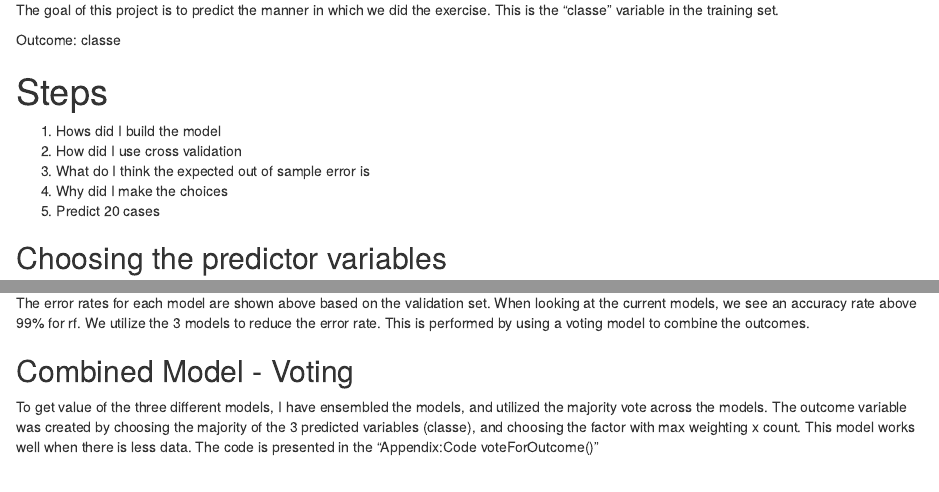
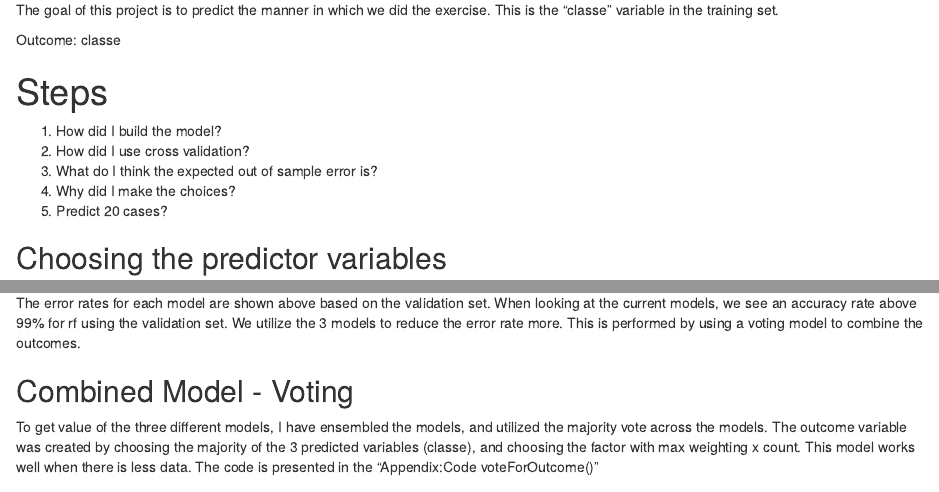
Before and after one commit to hitfuture/PracticalMachineLearning, an R Markdown document (PredictedModel4.Rmd): the page in a window 1100 px wide, from 130 px down, and a second part further down, joined at a grey line. The pictures show the output file PredictedModel4.html that the author committed with the source, opened offline.

Commit message:
One last update that edited grammar and spelling.

````diff
--- a/PredictedModel4.Rmd
+++ b/PredictedModel4.Rmd
@@ -29,11 +29,11 @@ The goal of this project is to predict the manner in which we did the exercise.
 Outcome: classe
 
 #Steps
-1. Hows did I build the model
-2. How did I use cross validation
-3. What do I think the expected out of sample error is
-4. Why did I make the choices
-5. Predict 20 cases
+1. How did I build the model?
+2. How did I use cross validation?
+3. What do I think the expected out of sample error is?
+4. Why did I make the choices?
+5. Predict 20 cases?
 
 ##Choosing the predictor variables
 I identified that there are a lot of variables in the training set that  have a significant amount of missing values.  These varirables were removed by using the cleanData() function {see Appendix: Code}.  In addition, the first 7 variables in the training set were removed.  These were removed because they would bias the model since they are attributes associated with the testing process, and are not related to the actual methods of sensor measurement.  The rest of the varialbles obtained from the sensors were utilized which accounted for 52 variables.
@@ -157,7 +157,7 @@ validatePredictionModel(rfmFit,validation)
 ```
 
 ###Error Rate
-The error rates for each model are shown above based on the validation set.  When looking at the current models, we see an accuracy rate above 99% for rf.  We utilize the 3 models to reduce the error rate.  This is performed by using a voting model to combine the outcomes.
+The error rates for each model are shown above based on the validation set.  When looking at the current models, we see an accuracy rate above 99% for rf using the validation set.   We utilize the 3 models to reduce the error rate more.  This is performed by using a voting model to combine the outcomes.
 
 ##Combined Model - Voting
 To get value of the three different models, I have ensembled the models, and utilized the majority vote across the models.  The outcome variable was created by choosing the majority of the 3 predicted variables (classe), and choosing the factor with max weighting x count.  This model works well when there is less data.  The code is presented in the "Appendix:Code voteForOutcome()"
````
Also changed, not shown: PredictedModel4.html, index.html, PredictedModel4.Rmd (6 more changed lines).
